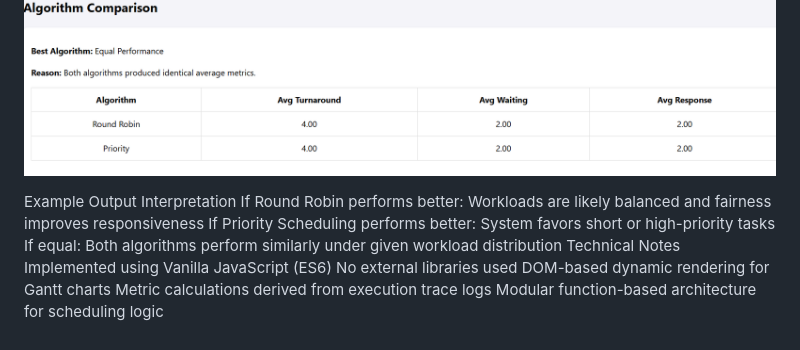
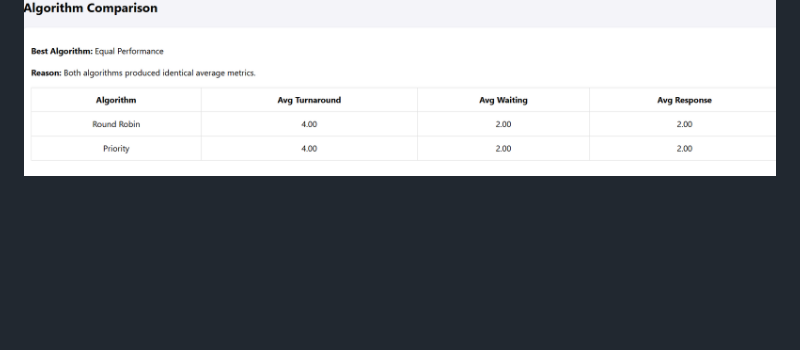
Before and after one commit to bishoDev123/rr-vs-priority, a Markdown page: README.md, the part around the change. Drawn GitHub-style; blank space fills up the shorter version.

Commit message:
removed the examples section of the readme.md

```diff
--- a/README.md
+++ b/README.md
@@ -83,17 +83,3 @@ Priority Scheduling Gantt Chart
 Comparison Result
 
 ![Comparison](images/comparison.png)
-
-Example Output Interpretation
-If Round Robin performs better:
-Workloads are likely balanced and fairness improves responsiveness
-If Priority Scheduling performs better:
-System favors short or high-priority tasks
-If equal:
-Both algorithms perform similarly under given workload distribution
-Technical Notes
-Implemented using Vanilla JavaScript (ES6)
-No external libraries used
-DOM-based dynamic rendering for Gantt charts
-Metric calculations derived from execution trace logs
-Modular function-based architecture for scheduling logic
```
